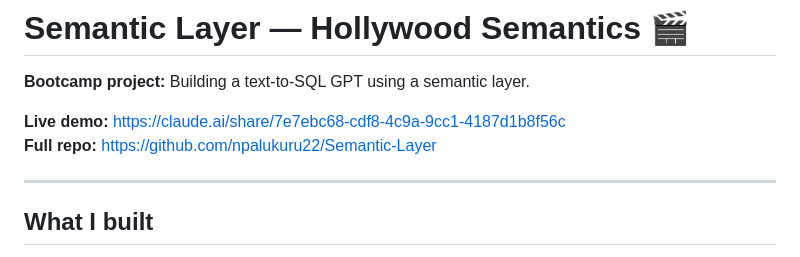
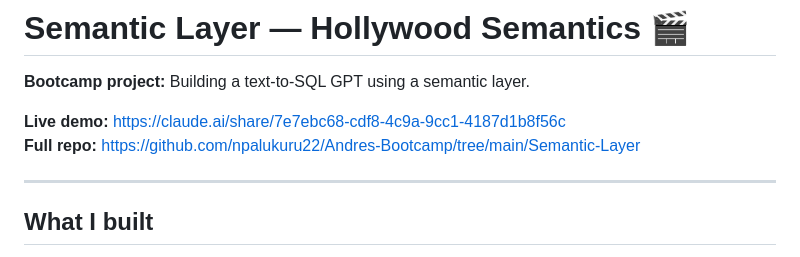
Before and after one commit to npalukuru22/hollywood-semantics, a Markdown page: Semantic-Layer/README_bootcamp.md, the part around the change. Rendered like a GitHub page.

```diff
--- a/Semantic-Layer/README_bootcamp.md
+++ b/Semantic-Layer/README_bootcamp.md
@@ -3,7 +3,7 @@
 **Bootcamp project:** Building a text-to-SQL GPT using a semantic layer.
 
 **Live demo:** https://claude.ai/share/7e7ebc68-cdf8-4c9a-9cc1-4187d1b8f56c
-**Full repo:** https://github.com/npalukuru22/Semantic-Layer
+**Full repo:** https://github.com/npalukuru22/Andres-Bootcamp/tree/main/Semantic-Layer
 
 ---
 
```
